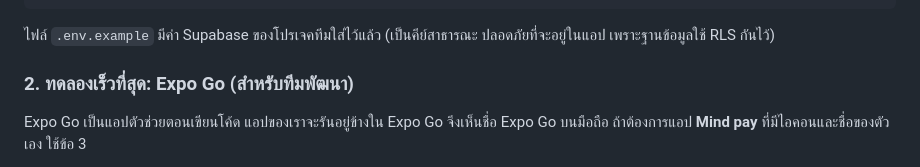
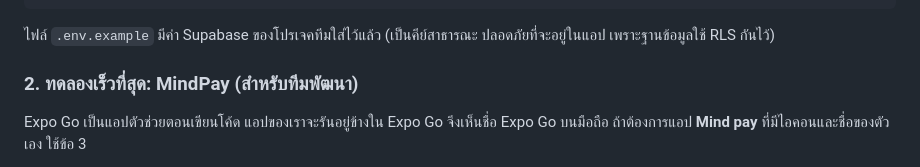
Before and after one commit to 2550expo-tech/Socrates-and-Skeletons-, a Markdown page: README.md, the part around the change. GitHub-like rendering.

```diff
--- a/README.md
+++ b/README.md
@@ -77,7 +77,7 @@ cp .env.example .env
 
 ไฟล์ `.env.example` มีค่า Supabase ของโปรเจคทีมใส่ไว้แล้ว (เป็นคีย์สาธารณะ ปลอดภัยที่จะอยู่ในแอป เพราะฐานข้อมูลใช้ RLS กันไว้)
 
-### 2. ทดลองเร็วที่สุด: Expo Go (สำหรับทีมพัฒนา)
+### 2. ทดลองเร็วที่สุด: MindPay (สำหรับทีมพัฒนา)
 
 Expo Go เป็นแอปตัวช่วยตอนเขียนโค้ด แอปของเราจะรันอยู่ข้างใน Expo Go จึงเห็นชื่อ Expo Go บนมือถือ ถ้าต้องการแอป **Mind pay** ที่มีไอคอนและชื่อของตัวเอง ใช้ข้อ 3
 
```
